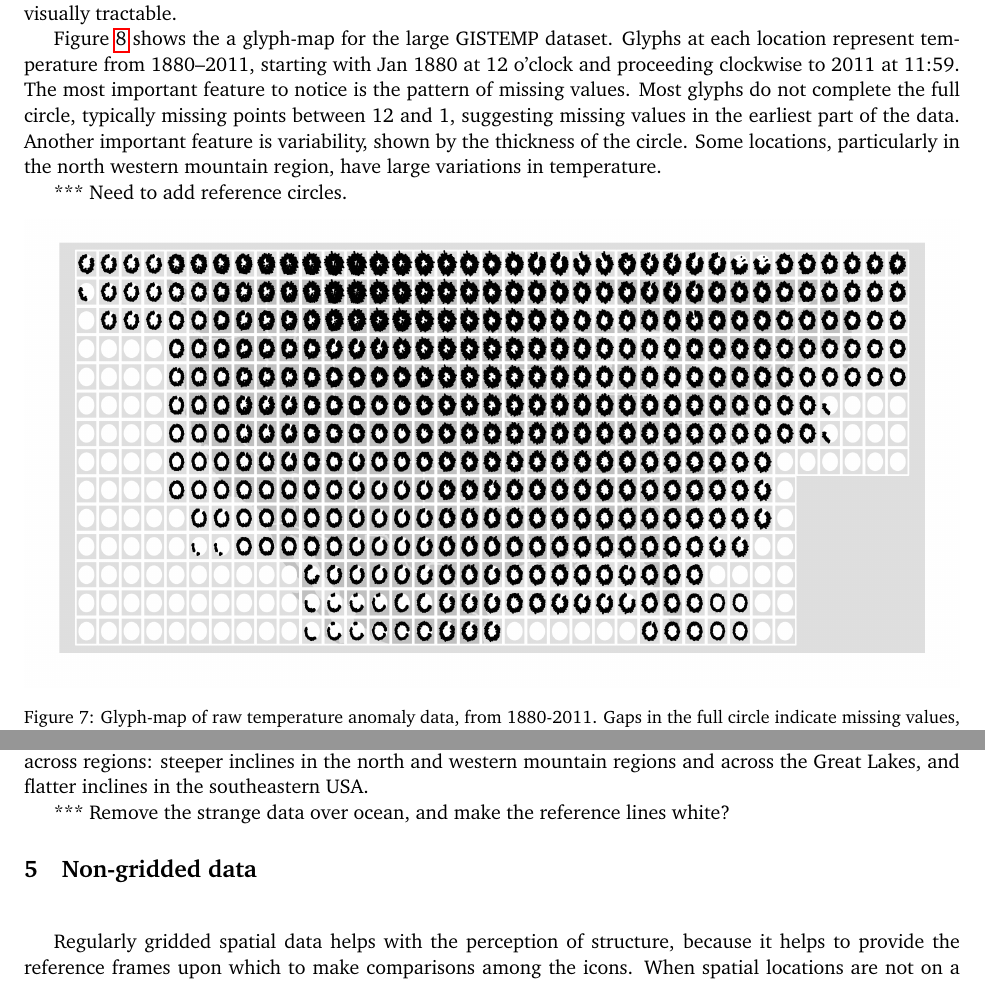
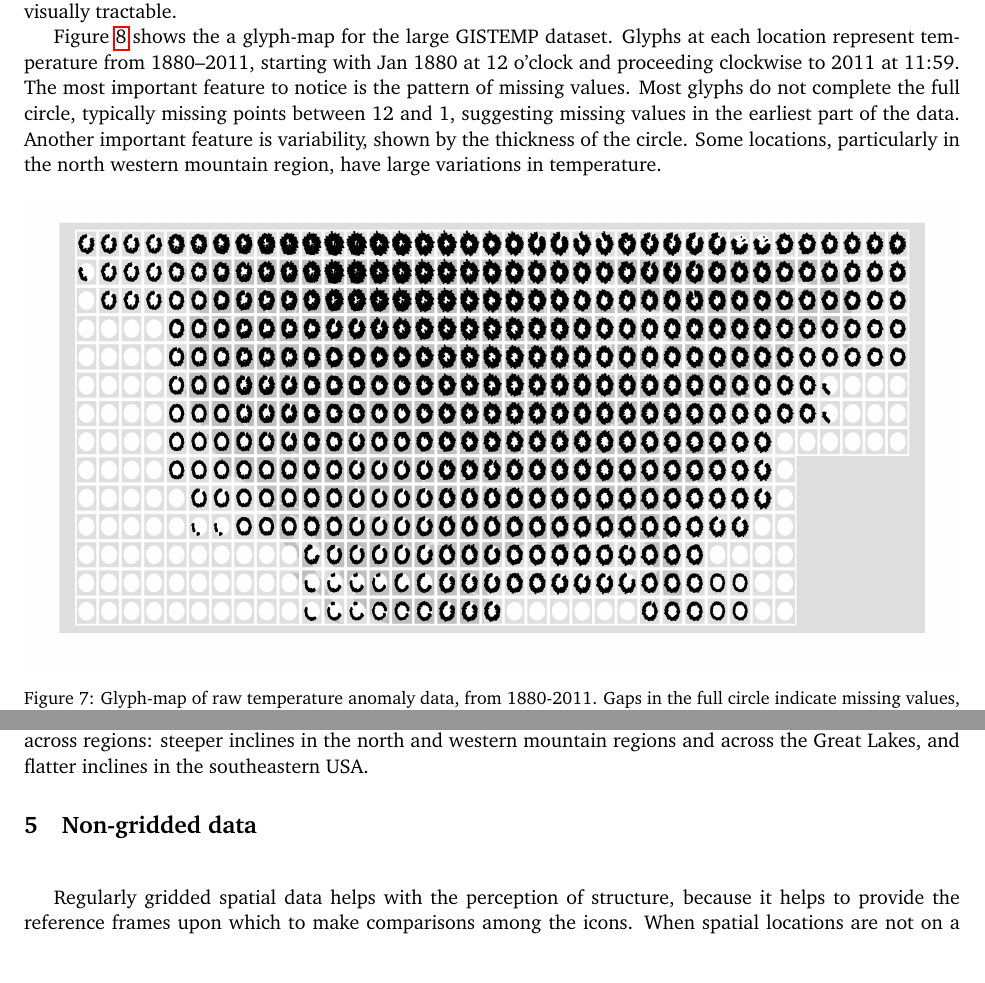
Before and after one commit to ggobi/paper-climate, a LaTeX paper (paper.tex): two parts of page 9 of 14, joined at a grey line, cut so that both start at the same text. Compiled offline with pdfLaTeX.

Commit message:
removed *** comments

```diff
--- a/paper.tex
+++ b/paper.tex
@@ -304,8 +306,6 @@ Climate data is usually large: many locations in space, and many points in time.
 
 Figure~\ref{fig:gistemp-pred} shows the a glyph-map for the large GISTEMP dataset. Glyphs at each location represent temperature from 1880--2011, starting with Jan 1880 at 12 o'clock and proceeding clockwise to 2011 at 11:59. The most important feature to notice is the pattern of missing values. Most glyphs do not complete the full circle, typically missing points between 12 and 1, suggesting missing values in the earliest part of the data. Another important feature is variability, shown by the thickness of the circle. Some locations, particularly in the north western mountain region, have large variations in temperature.
 
-*** Need to add reference circles.
-
 \begin{figure}[htbp]
   \centering
   %\includegraphics[width=1\linewidth]{gistemp-pred}%
@@ -317,8 +317,6 @@ Figure~\ref{fig:gistemp-pred} shows the a glyph-map for the large GISTEMP datase
 \end{figure}
 
 The raw data shows us missing values and gives some sense of variability, but gives no information about long-term trend. We can look trend by fitting a linear model to each location and displaying the predicted values. Figure~\ref{fig:gistemp-pred} shows this for 1950--2010 (limited time period used due to missing data). Most locations have increasing temperature over this time period. Only a few locations show a decline. These locations tend to be different from their neighbors, which might suggest isolated data problems. The rate of increase differs across regions: steeper inclines in the north and western mountain regions and across the Great Lakes, and flatter inclines in the southeastern USA.
-
-*** Remove the strange data over ocean, and make the reference lines white?
 
 \begin{figure}[htbp]
   \centering
```
Also changed, not shown: paper.tex (4 more changed lines).
